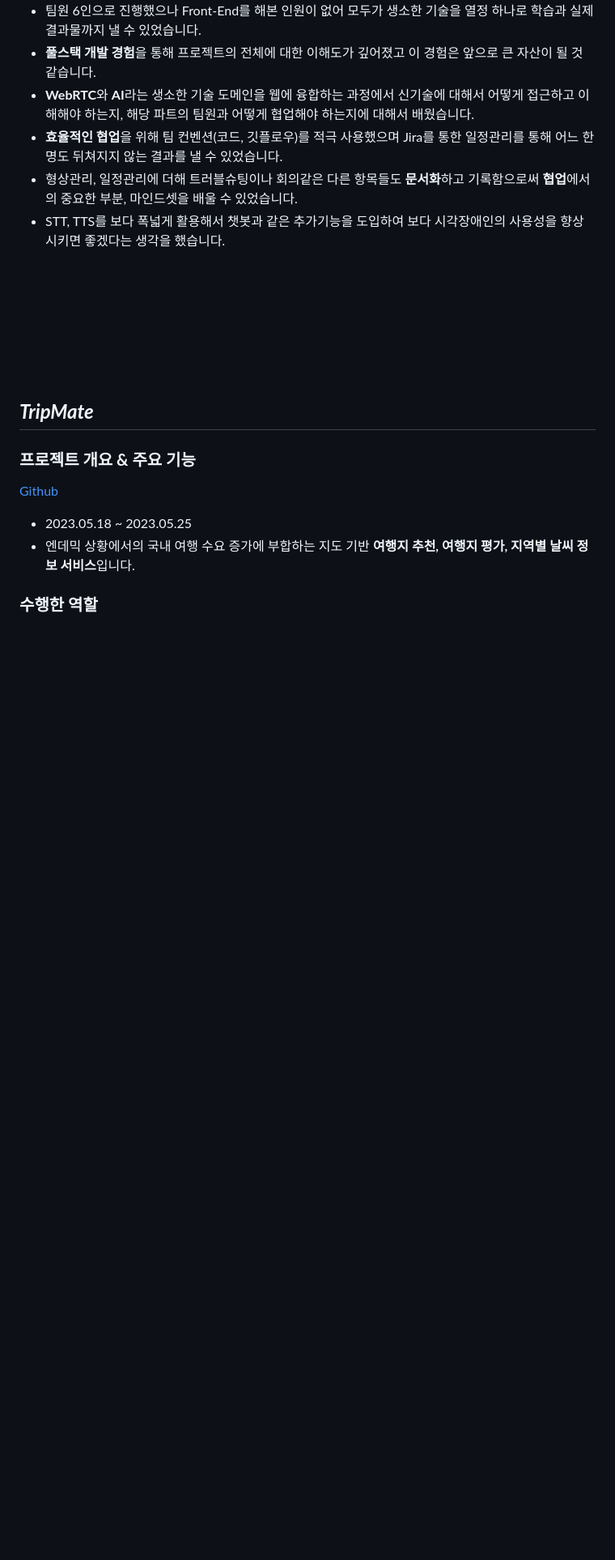
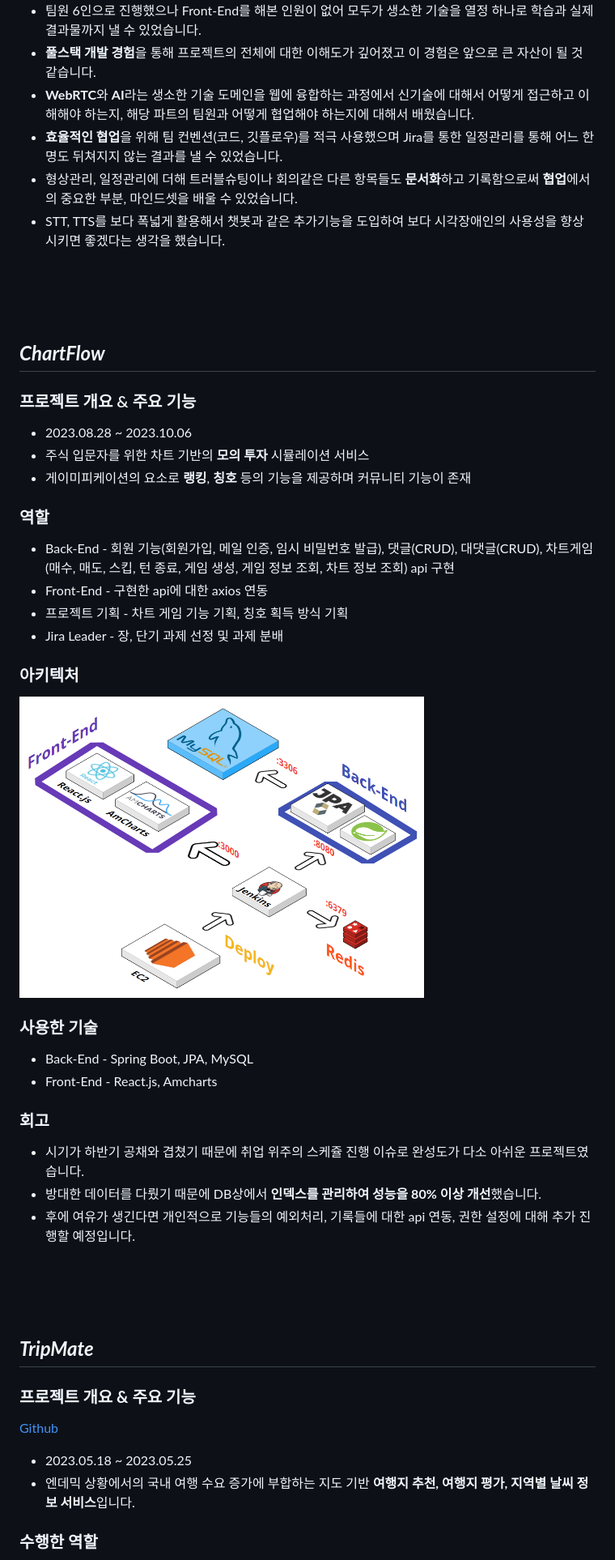
Before and after one commit to KUMA93/TIL, a Markdown page: Portfolio.md, the part around the change. Shown: that part at 81% size. GitHub-like rendering; pictures changed too: img/차트플로우아키텍처.PNG (added); blank space fills up the shorter version.

```diff
--- a/Portfolio.md
+++ b/Portfolio.md
@@ -162,7 +162,34 @@
 * 형상관리, 일정관리에 더해 트러블슈팅이나 회의같은 다른 항목들도 **문서화**하고 기록함으로써 **협업**에서의 중요한 부분, 마인드셋을 배울 수 있었습니다.
 * STT, TTS를 보다 폭넓게 활용해서 챗봇과 같은 추가기능을 도입하여 보다 시각장애인의 사용성을 향상시키면 좋겠다는 생각을 했습니다.
 
-<br/><br/><br/><br/><br/><br/>
+<br/><br/><br/>
+
+## ***ChartFlow***
+
+### 프로젝트 개요 & 주요 기능
+* 2023.08.28 ~ 2023.10.06
+* 주식 입문자를 위한 차트 기반의 **모의 투자** 시뮬레이션 서비스
+* 게이미피케이션의 요소로 **랭킹**, **칭호** 등의 기능을 제공하며 커뮤니티 기능이 존재
+
+### 역할
+* Back-End - 회원 기능(회원가입, 메일 인증, 임시 비밀번호 발급), 댓글(CRUD), 대댓글(CRUD), 차트게임(매수, 매도, 스킵, 턴 종료, 게임 생성, 게임 정보 조회, 차트 정보 조회) api 구현
+* Front-End - 구현한 api에 대한 axios 연동
+* 프로젝트 기획 - 차트 게임 기능 기획, 칭호 획득 방식 기획
+* Jira Leader - 장, 단기 과제 선정 및 과제 분배
+
+### 아키텍처
+<img src="./img/차트플로우아키텍처.PNG" width="500px" />
+
+### 사용한 기술
+* Back-End - Spring Boot, JPA, MySQL
+* Front-End - React.js, Amcharts
+
+### 회고
+* 시기가 하반기 공채와 겹쳤기 때문에 취업 위주의 스케쥴 진행 이슈로 완성도가 다소 아쉬운 프로젝트였습니다.
+* 방대한 데이터를 다뤘기 때문에 DB상에서 **인덱스를 관리하여 성능을 80% 이상 개선**했습니다.
+* 후에 여유가 생긴다면 개인적으로 기능들의 예외처리, 기록들에 대한 api 연동, 권한 설정에 대해 추가 진행할 예정입니다.
+
+<br/><br/><br/>
 
 ## ***TripMate***
 
```
Also changed, not shown: 1 other file.
